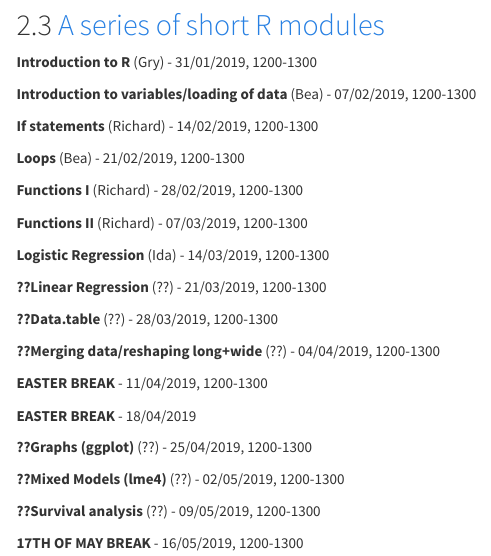
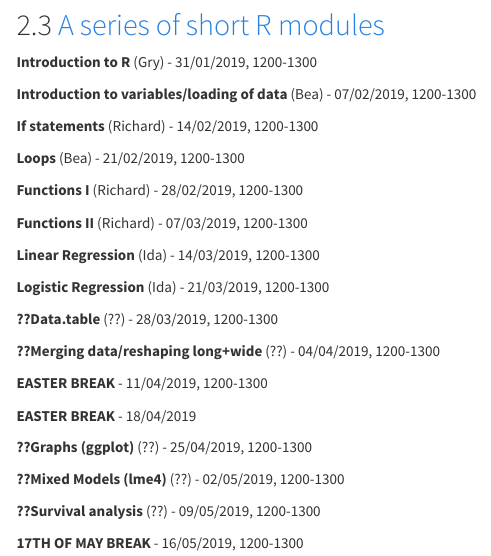
Before and after one commit to folkehelseinstituttet/infectious, an R Markdown document (website/courses.Rmd): the page in a window 1100 px wide, from 590 px down. Rendered offline with R 4.5, knitr and Pandoc, with nearby package versions; menus at the side of the page are left out.

Commit message:
Update courses.Rmd

```diff
--- a/website/courses.Rmd
+++ b/website/courses.Rmd
@@ -48,9 +48,9 @@
 
 **Functions II** (Richard) - 07/03/2019, 1200-1300
 
-**Logistic Regression** (Ida) - 14/03/2019, 1200-1300
+**Linear Regression** (Ida) - 14/03/2019, 1200-1300
 
-**??Linear Regression** (??) - 21/03/2019, 1200-1300
+**Logistic Regression** (Ida) - 21/03/2019, 1200-1300
 
 **??Data.table** (??) - 28/03/2019, 1200-1300
 
```
